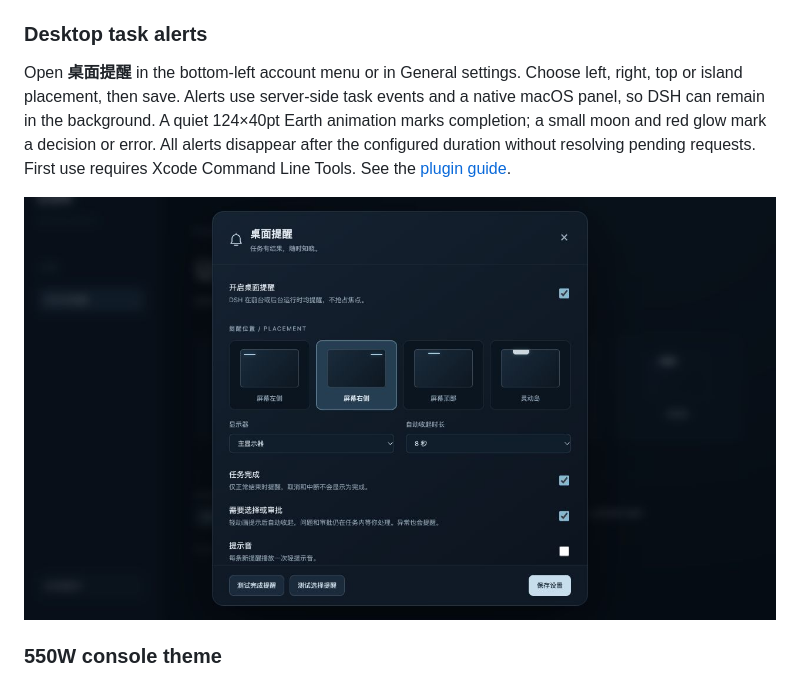
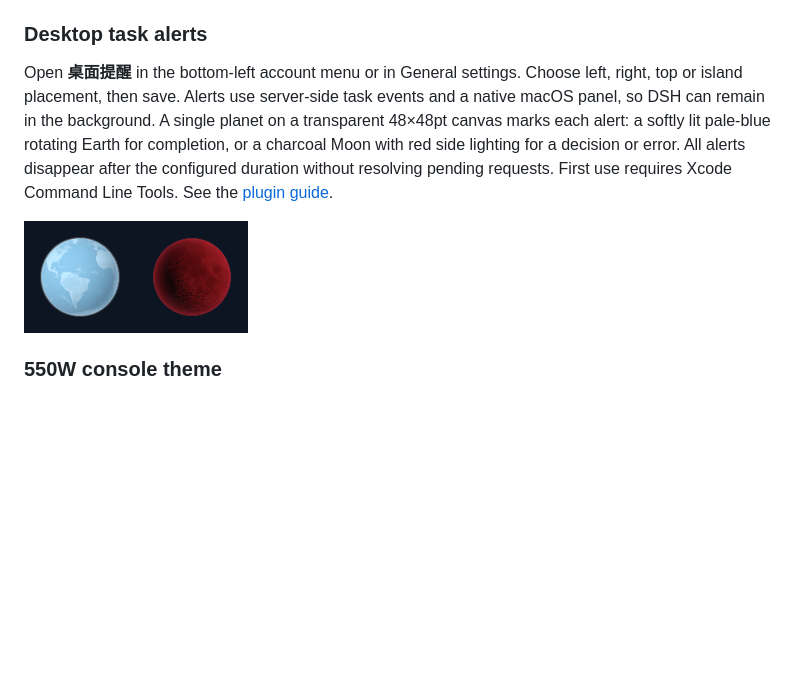
Before and after one commit to percentcola3/dsh-forme, a Markdown page: README.md, the part around the change. Rendered like a GitHub page; pictures changed too: assets/desktop-notify-native.png; blank space fills up the shorter version.

```diff
--- a/README.md
+++ b/README.md
@@ -97,9 +97,9 @@ Definitions are grouped by canonical project directory in `~/.dsh/quick-prompts.
 
 ### Desktop task alerts
 
-Open **桌面提醒** in the bottom-left account menu or in General settings. Choose left, right, top or island placement, then save. Alerts use server-side task events and a native macOS panel, so DSH can remain in the background. A quiet 124×40pt Earth animation marks completion; a small moon and red glow mark a decision or error. All alerts disappear after the configured duration without resolving pending requests. First use requires Xcode Command Line Tools. See the [plugin guide](plugins/dsh-desktop-notify/README.md).
+Open **桌面提醒** in the bottom-left account menu or in General settings. Choose left, right, top or island placement, then save. Alerts use server-side task events and a native macOS panel, so DSH can remain in the background. A single planet on a transparent 48×48pt canvas marks each alert: a softly lit pale-blue rotating Earth for completion, or a charcoal Moon with red side lighting for a decision or error. All alerts disappear after the configured duration without resolving pending requests. First use requires Xcode Command Line Tools. See the [plugin guide](plugins/dsh-desktop-notify/README.md).
 
-![Desktop notification settings](assets/desktop-notify-settings.png)
+![Planet task alerts](assets/desktop-notify-native.png)
 
 ### 550W console theme
 
```
Also changed, not shown: README.zh-CN.md (+2 -2 lines), plugins/dsh-desktop-notify/README.md (+4 -8 lines), 11 other files.
